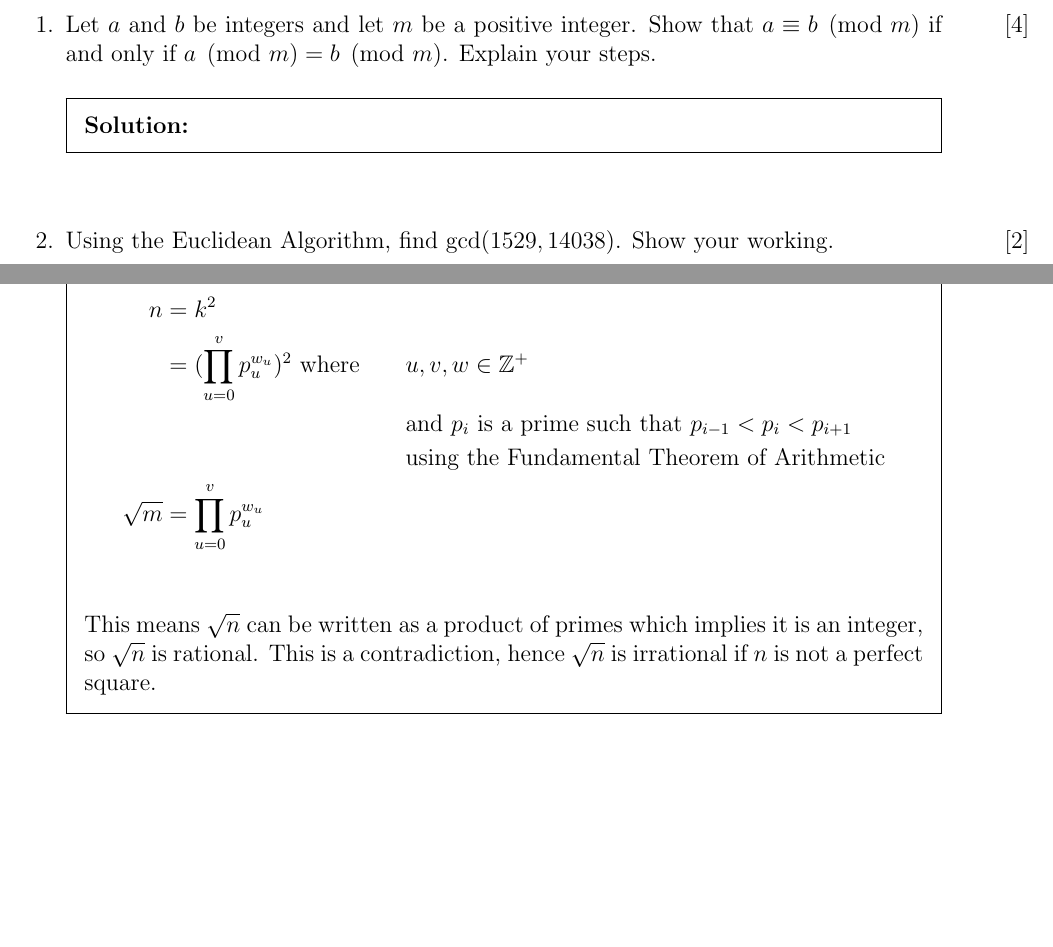
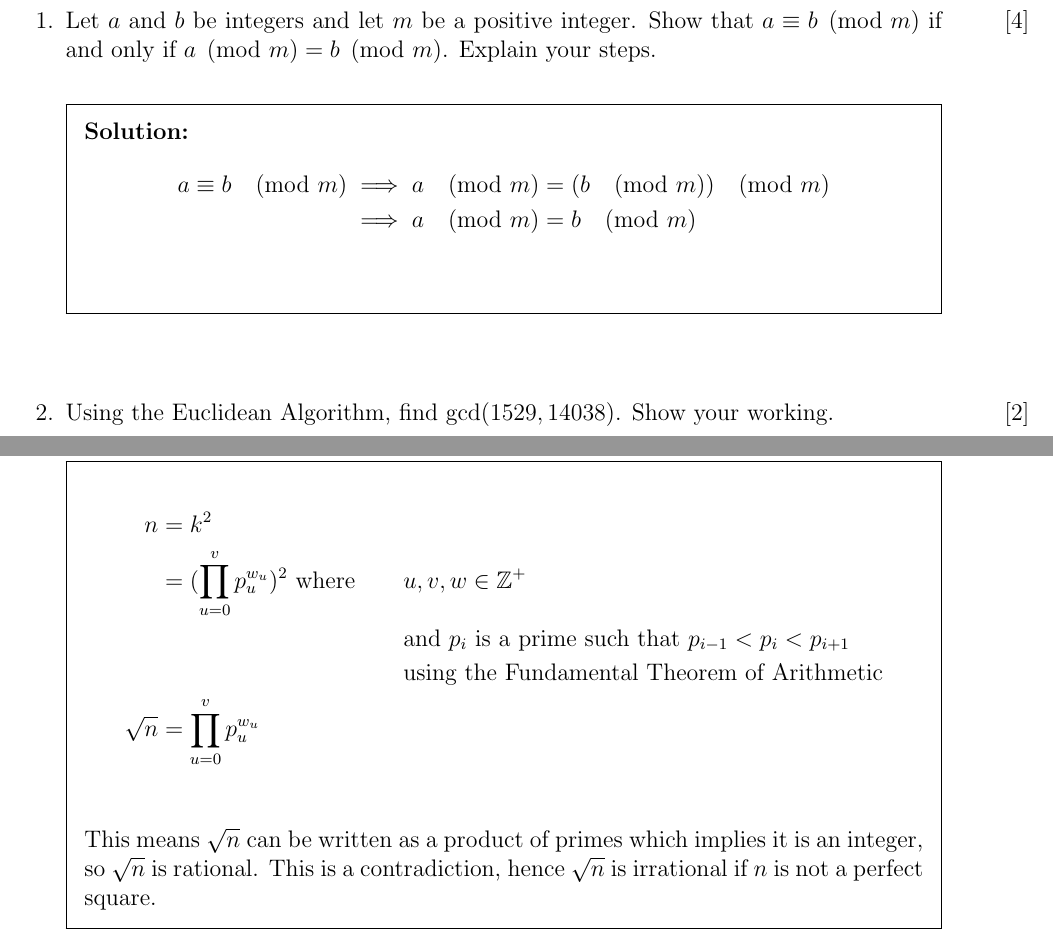
Before and after one commit to themadprofessor/UniWork, a LaTeX problem sheet (AF2/exercise2/main.tex): two parts of pages 2 and 3 of 5 before the commit and two parts of pages 2 and 4 of 6 after it, joined at a grey line, cut so that both start at the same text, the shorter picture padded with empty space. Compiled offline with pdfLaTeX.

Commit message:
Finish af2 exercise 2

```diff
--- a/AF2/exercise2/main.tex
+++ b/AF2/exercise2/main.tex
@@ -52,6 +52,10 @@
     \question[4]
       Let $a$ and $b$ be integers and let $m$ be a positive integer.  Show that $a \equiv b \pmod{m}$ if and only if $a \pmod{m} = b \pmod{m}$. Explain your steps.
     \begin{solution}
+	    \begin{align*}
+		    a \equiv b \pmod{m} &\implies a \pmod{m} = (b \pmod {m}) \pmod{m} \\
+		                        &\implies a \pmod{m} = b \pmod{m} \\
+	    \end{align*}
     \end{solution}
 
     \vskip24pt
@@ -116,7 +120,7 @@
 	        &= (\prod_{u=0}^{v}p_{u}^{w_u})^2 \text{ where } & &u,v,w \in \mathbb{Z}^+ \\
 	        &                                                & &\text{and } p_i \text{ is a prime such that } p_{i-1} < p_i < p_{i+1} \\
 		& & &\text{using the Fundamental Theorem of Arithmetic} \\
-	      \sqrt{m} &= \prod_{u=0}^{v}p_{u}^{w_u} & \\
+	      \sqrt{n} &= \prod_{u=0}^{v}p_{u}^{w_u} & \\
       \end{align*}
       This means \(\sqrt{n}\) can be written as a product of primes which implies it is an integer, so \(\sqrt{n}\) is rational.
       This is a contradiction, hence \(\sqrt{n}\) is irrational if $n$ is not a perfect square.
```
